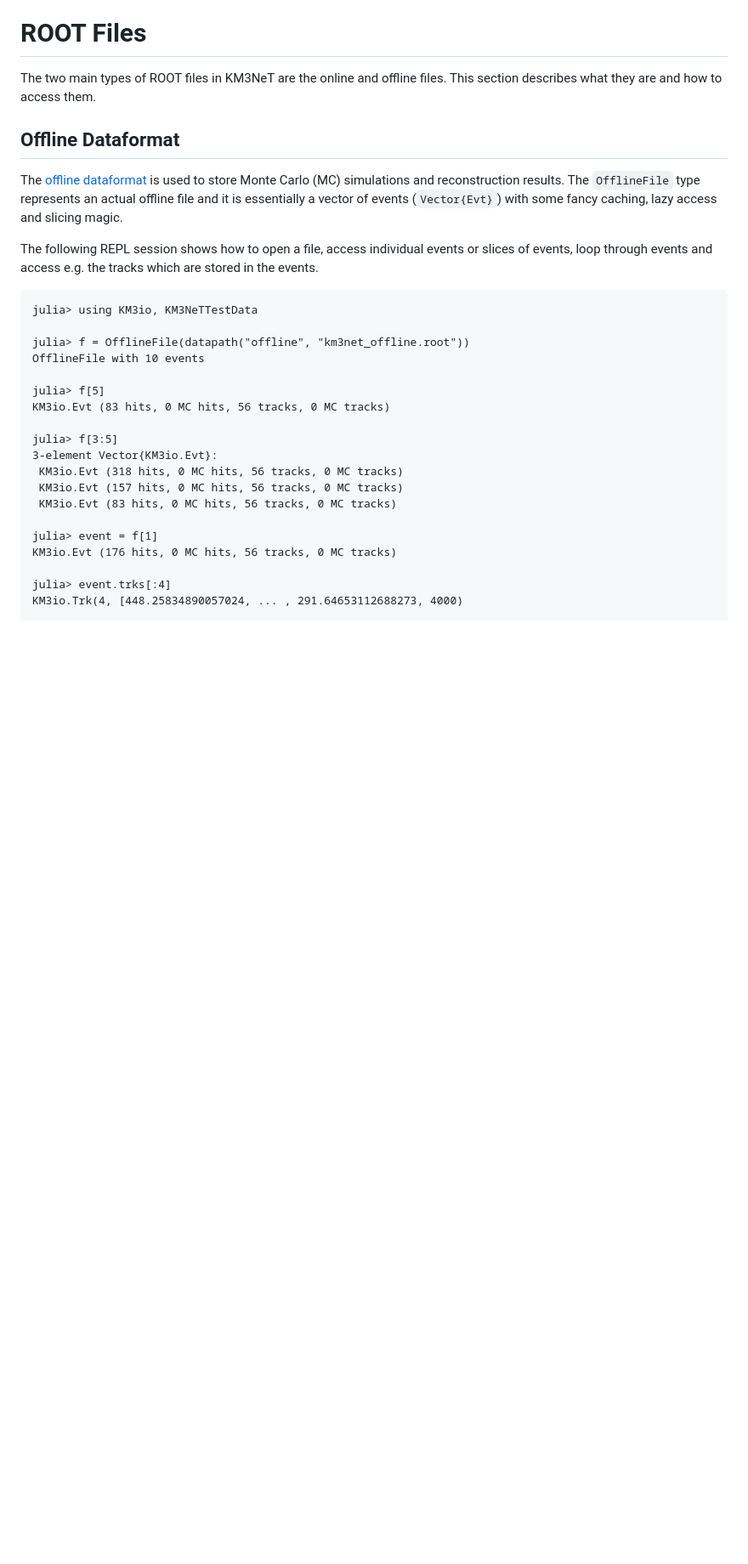
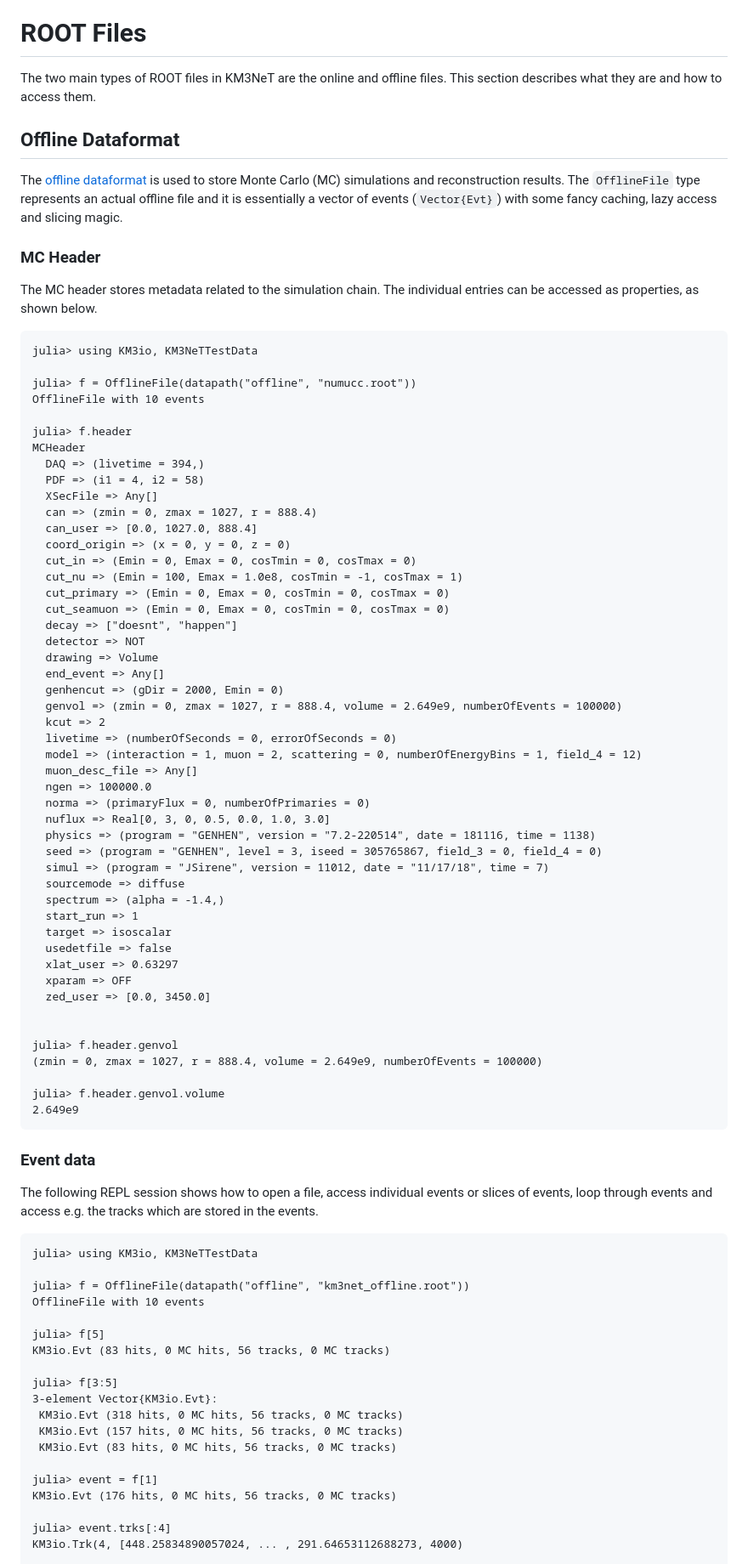
Before and after one commit to KM3NeT/KM3io.jl, a Markdown page: README.md, the part around the change. Shown at 85% size. GitHub-like rendering; blank space fills up the shorter version.

````diff
--- a/README.md
+++ b/README.md
@@ -56,7 +56,67 @@ is used to store Monte Carlo (MC) simulations and reconstruction results. The
 vector of events (`Vector{Evt}`) with some fancy caching, lazy access and
 slicing magic.
 
-The following REPL session shows how to open a file, access individual events or slices of events, loop through events and access e.g. the tracks which are stored in the events.
+### MC Header
+
+The MC header stores metadata related to the simulation chain. The individual entries
+can be accessed as properties, as shown below.
+
+``` julia-repl
+julia> using KM3io, KM3NeTTestData
+
+julia> f = OfflineFile(datapath("offline", "numucc.root"))
+OfflineFile with 10 events
+
+julia> f.header
+MCHeader
+  DAQ => (livetime = 394,)
+  PDF => (i1 = 4, i2 = 58)
+  XSecFile => Any[]
+  can => (zmin = 0, zmax = 1027, r = 888.4)
+  can_user => [0.0, 1027.0, 888.4]
+  coord_origin => (x = 0, y = 0, z = 0)
+  cut_in => (Emin = 0, Emax = 0, cosTmin = 0, cosTmax = 0)
+  cut_nu => (Emin = 100, Emax = 1.0e8, cosTmin = -1, cosTmax = 1)
+  cut_primary => (Emin = 0, Emax = 0, cosTmin = 0, cosTmax = 0)
+  cut_seamuon => (Emin = 0, Emax = 0, cosTmin = 0, cosTmax = 0)
+  decay => ["doesnt", "happen"]
+  detector => NOT
+  drawing => Volume
+  end_event => Any[]
+  genhencut => (gDir = 2000, Emin = 0)
+  genvol => (zmin = 0, zmax = 1027, r = 888.4, volume = 2.649e9, numberOfEvents = 100000)
+  kcut => 2
+  livetime => (numberOfSeconds = 0, errorOfSeconds = 0)
+  model => (interaction = 1, muon = 2, scattering = 0, numberOfEnergyBins = 1, field_4 = 12)
+  muon_desc_file => Any[]
+  ngen => 100000.0
+  norma => (primaryFlux = 0, numberOfPrimaries = 0)
+  nuflux => Real[0, 3, 0, 0.5, 0.0, 1.0, 3.0]
+  physics => (program = "GENHEN", version = "7.2-220514", date = 181116, time = 1138)
+  seed => (program = "GENHEN", level = 3, iseed = 305765867, field_3 = 0, field_4 = 0)
+  simul => (program = "JSirene", version = 11012, date = "11/17/18", time = 7)
+  sourcemode => diffuse
+  spectrum => (alpha = -1.4,)
+  start_run => 1
+  target => isoscalar
+  usedetfile => false
+  xlat_user => 0.63297
+  xparam => OFF
+  zed_user => [0.0, 3450.0]
+
+
+julia> f.header.genvol
+(zmin = 0, zmax = 1027, r = 888.4, volume = 2.649e9, numberOfEvents = 100000)
+
+julia> f.header.genvol.volume
+2.649e9
+```
+
+### Event data
+
+The following REPL session shows how to open a file, access individual events or
+slices of events, loop through events and access e.g. the tracks which are
+stored in the events.
 
 ``` julia-repl
 julia> using KM3io, KM3NeTTestData
````
